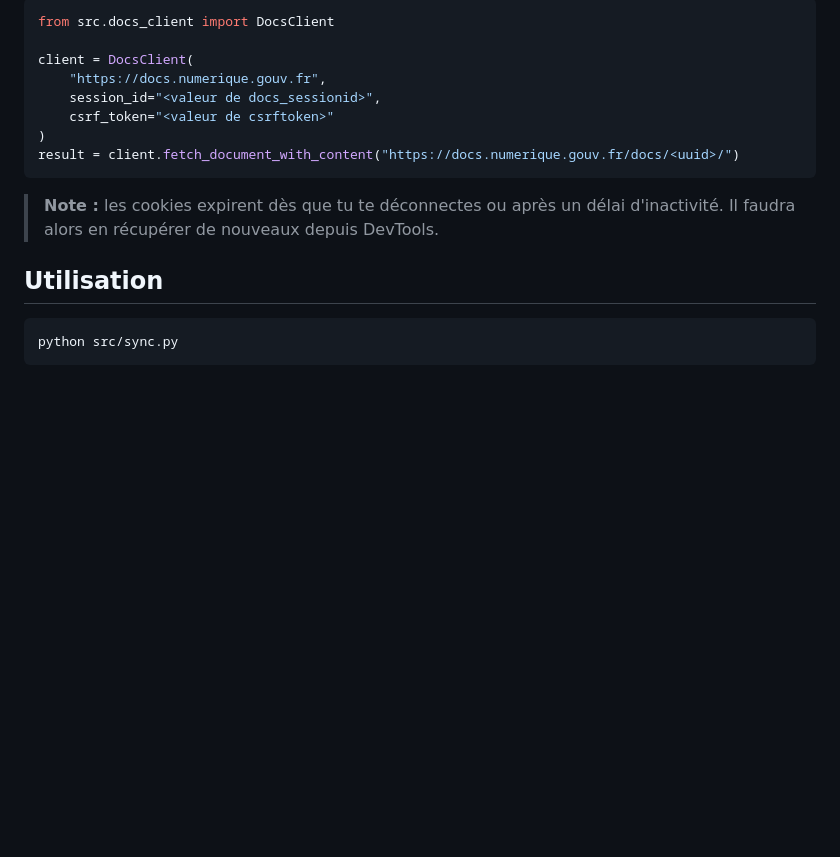
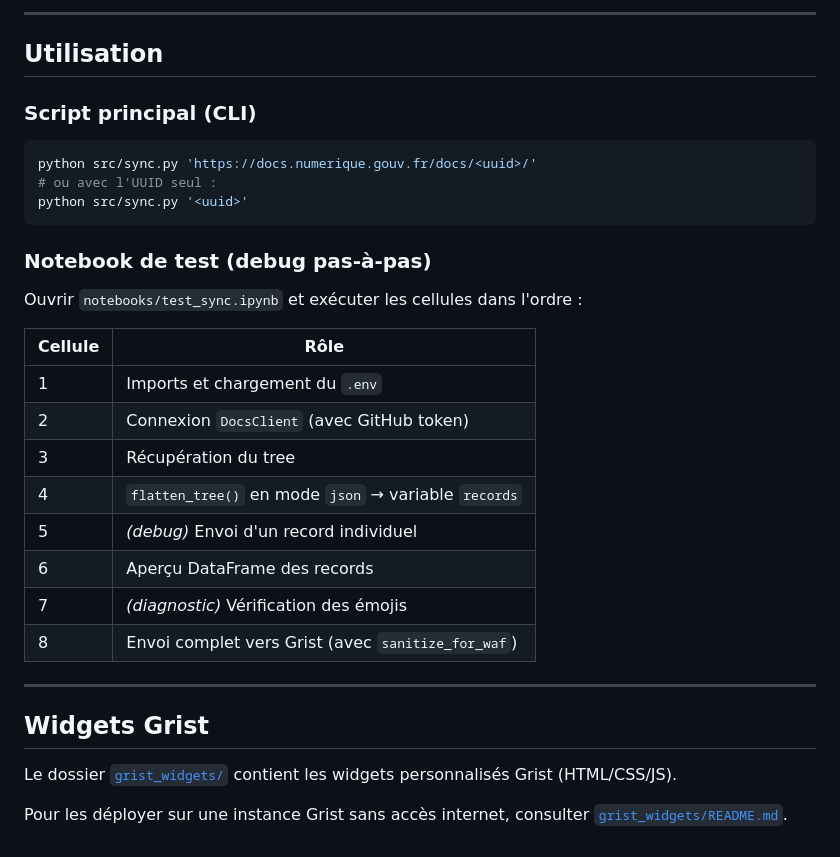
Before and after one commit to nantodevison/docs-suite-numerique, a Markdown page: README.md, the part around one of its changes. Drawn GitHub-style; blank space fills up the shorter version.

````diff
--- a/README.md
+++ b/README.md
@@ -75,19 +148,37 @@ L'API Docs de la Suite Numérique ne fournit pas de token API direct. L'authenti
 
-```python
-from src.docs_client import DocsClient
-
-client = DocsClient(
-    "https://docs.numerique.gouv.fr",
-    session_id="<valeur de docs_sessionid>",
-    csrf_token="<valeur de csrftoken>"
-)
-result = client.fetch_document_with_content("https://docs.numerique.gouv.fr/docs/<uuid>/")
-```
-
-> **Note :** les cookies expirent dès que tu te déconnectes ou après un délai d'inactivité. Il faudra alors en récupérer de nouveaux depuis DevTools.
+---
 
 ## Utilisation
 
-```bash
-python src/sync.py
+### Script principal (CLI)
+
+```powershell
+python src/sync.py 'https://docs.numerique.gouv.fr/docs/<uuid>/'
+# ou avec l'UUID seul :
+python src/sync.py '<uuid>'
 ```
+
+### Notebook de test (debug pas-à-pas)
+
+Ouvrir `notebooks/test_sync.ipynb` et exécuter les cellules dans l'ordre :
+
+| Cellule | Rôle |
+|---|---|
+| 1 | Imports et chargement du `.env` |
+| 2 | Connexion `DocsClient` (avec GitHub token) |
+| 3 | Récupération du tree |
+| 4 | `flatten_tree()` en mode `json` → variable `records` |
+| 5 | *(debug)* Envoi d'un record individuel |
+| 6 | Aperçu DataFrame des records |
+| 7 | *(diagnostic)* Vérification des émojis |
+| 8 | Envoi complet vers Grist (avec `sanitize_for_waf`) |
+
+---
+
+## Widgets Grist
+
+Le dossier [`grist_widgets/`](grist_widgets/) contient les widgets personnalisés
+Grist (HTML/CSS/JS).
+
+Pour les déployer sur une instance Grist sans accès internet, consulter
+[`grist_widgets/README.md`](grist_widgets/README.md).
````
Also changed, not shown: other parts of README.md (+101 -28 lines).
